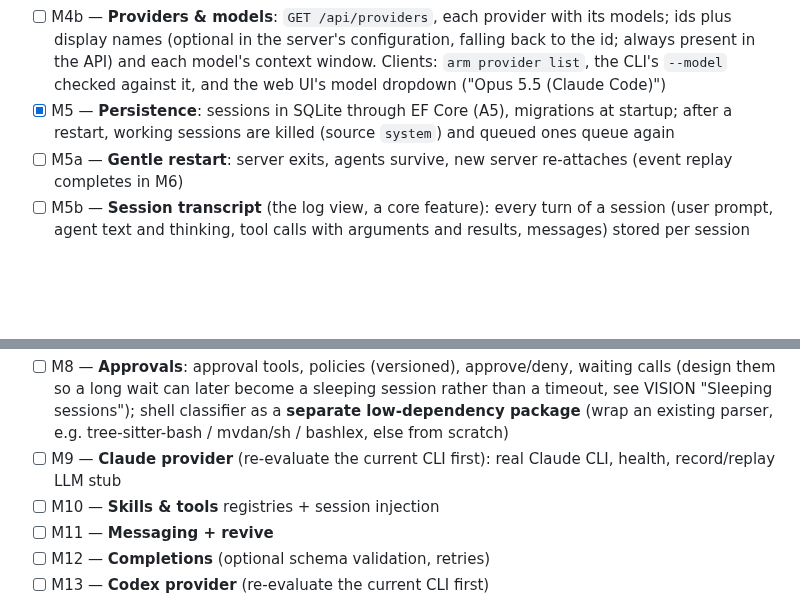
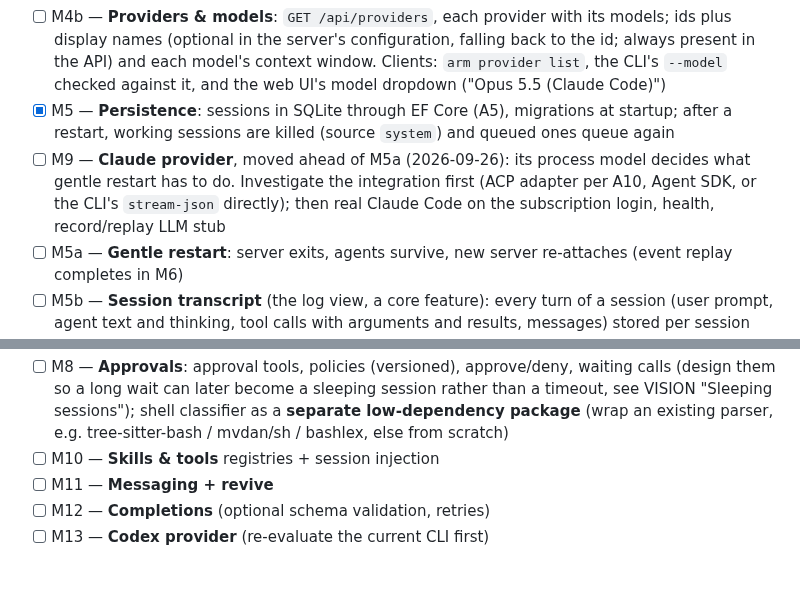
Before and after one commit to OliverVea/Olve.AgentRuntimeManager, a Markdown page: docs/MILESTONES.md, 2 parts joined by grey strips. Rendered like a GitHub page; blank space fills up the shorter version.

Commit message:
MILESTONES: the Claude provider (M9) moves ahead of gentle restart, investigation first
Co-Authored-By: Claude Opus 5.5 <noreply@anthropic.com>

```diff
--- a/docs/MILESTONES.md
+++ b/docs/MILESTONES.md
@@ -9,13 +9,13 @@ The `arm` CLI grows with every milestone.
 - [x] M4 — **Sessions core**: create/get/search/kill/delete, state machine, queue + slots, timeouts, FakeProvider; search as `POST …/search` (`QUERY` moved to VISION); error envelope + typed multi-status responses; `Idempotency-Key`; **`Message` example removed entirely** — the API contains only ARM entities. In memory until M5
 - [ ] M4b — **Providers & models**: `GET /api/providers`, each provider with its models; ids plus display names (optional in the server's configuration, falling back to the id; always present in the API) and each model's context window. Clients: `arm provider list`, the CLI's `--model` checked against it, and the web UI's model dropdown ("Opus 5.5 (Claude Code)")
 - [x] M5 — **Persistence**: sessions in SQLite through EF Core (A5), migrations at startup; after a restart, working sessions are killed (source `system`) and queued ones queue again
+- [ ] M9 — **Claude provider**, moved ahead of M5a (2026-09-26): its process model decides what gentle restart has to do. Investigate the integration first (ACP adapter per A10, Agent SDK, or the CLI's `stream-json` directly); then real Claude Code on the subscription login, health, record/replay LLM stub
 - [ ] M5a — **Gentle restart**: server exits, agents survive, new server re-attaches (event replay completes in M6)
 - [ ] M5b — **Session transcript** (the log view, a core feature): every turn of a session (user prompt, agent text and thinking, tool calls with arguments and results, messages) stored per session and read with one call (`GET /api/sessions/{id}/conversation`), plus counts (turns, messages, tool calls); the fake provider scripts turns so it's built LLM-free. Clients: `arm session conversation <id>` and the web UI's session detail ([`UI-REFERENCE.md`](UI-REFERENCE.md)). Following a running session live can come with M6: clients subscribe to the events and fetch the snapshot in parallel, buffer events until the snapshot arrives, then apply the ones it doesn't already contain (dedupe by a per-session sequence number that entries and events both carry, e.g. `seq` vs the snapshot's `lastSeq`). The web UI's session list gets the same treatment (today it can lose or overwrite an event while its first search loads)
 - [ ] M5c — **Parent sessions**: `CreateSession` accepts an optional `parentId` and the session carries it; search can filter by parent. When a parent ends (completed, failed, cancelled or killed), its children end too: queued ones are cancelled, working ones killed, source `system`, reason naming the parent. ARM gives every agent its own session id in the environment (`ARM_SESSION_ID`), so an agent's `arm session create` picks it up as the parent automatically; `--parent <id>` overrides it and `--no-parent` opts out. Web UI: children nested under their parent (rail, fold, "+N ended"), as in the mock; the UI has no way to set a parent. (Agent-started subagents are a different thing, see VISION "Subagents")
 - [ ] M6 — **Event bus**: all SPEC event types, filters, replay incl. across restart
 - [ ] M7 — **Auth**: fine-grained permissions composed into roles; default roles read-only / operator (start, kill, approve; no configuration) / admin; session-scoped agent tokens; local tokens (A3)
 - [ ] M8 — **Approvals**: approval tools, policies (versioned), approve/deny, waiting calls (design them so a long wait can later become a sleeping session rather than a timeout, see VISION "Sleeping sessions"); shell classifier as a **separate low-dependency package** (wrap an existing parser, e.g. tree-sitter-bash / mvdan/sh / bashlex, else from scratch)
-- [ ] M9 — **Claude provider** (re-evaluate the current CLI first): real Claude CLI, health, record/replay LLM stub
 - [ ] M10 — **Skills & tools** registries + session injection
 - [ ] M11 — **Messaging + revive**
 - [ ] M12 — **Completions** (optional schema validation, retries)
```
